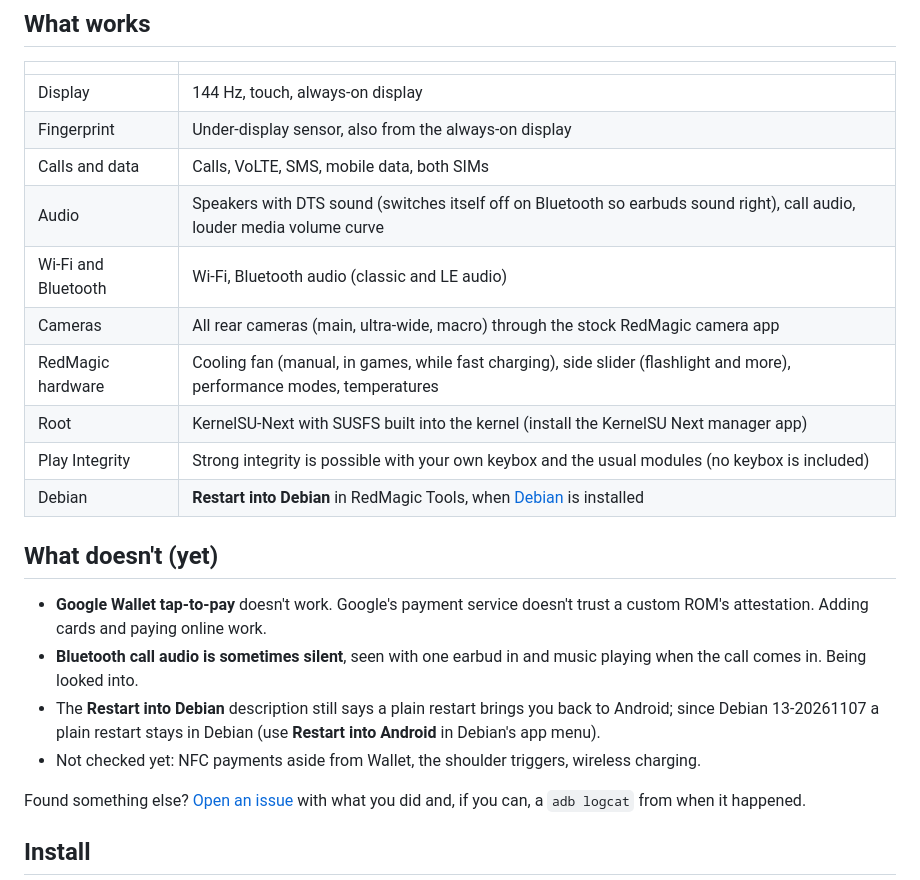
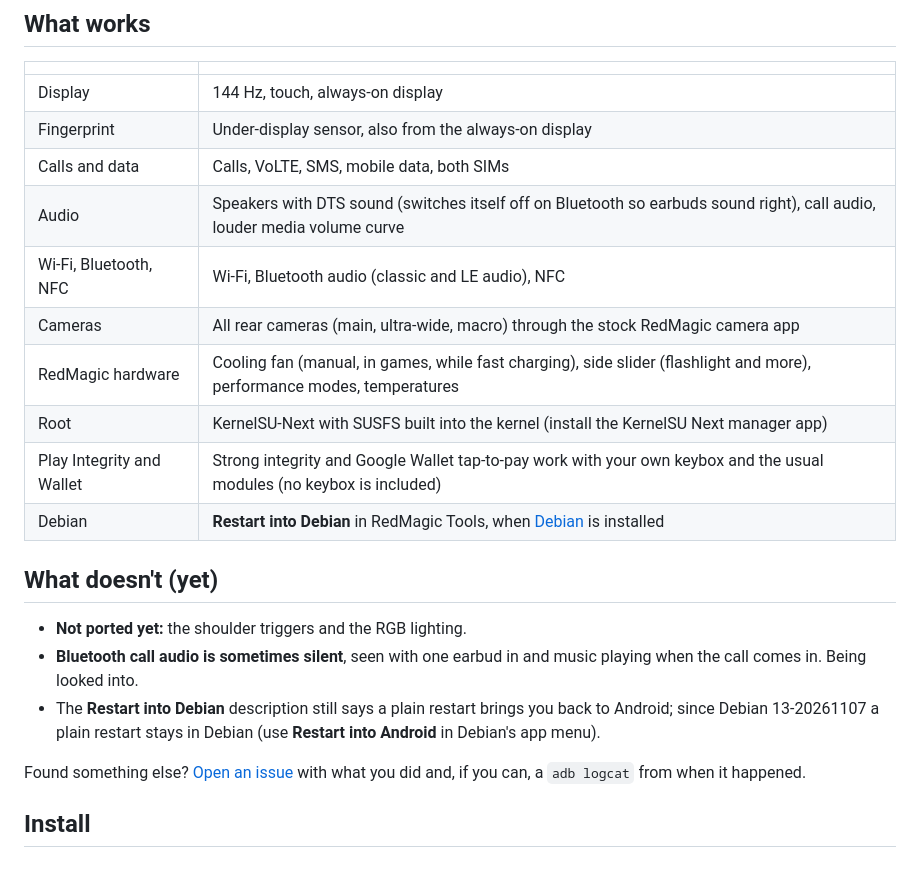
Before and after one commit to devnotcc/nx789j-evox, a Markdown page: README.md, the part around one of its changes. GitHub-like rendering.

Commit message:
NFC and Wallet tap-to-pay work; shoulder triggers and RGB not ported yet; more screenshots
Co-Authored-By: Claude Opus 5.5 <noreply@anthropic.com>

```diff
--- a/README.md
+++ b/README.md
@@ -25,23 +35,21 @@ modes, charge separation).
 | Fingerprint | Under-display sensor, also from the always-on display |
 | Calls and data | Calls, VoLTE, SMS, mobile data, both SIMs |
 | Audio | Speakers with DTS sound (switches itself off on Bluetooth so earbuds sound right), call audio, louder media volume curve |
-| Wi-Fi and Bluetooth | Wi-Fi, Bluetooth audio (classic and LE audio) |
+| Wi-Fi, Bluetooth, NFC | Wi-Fi, Bluetooth audio (classic and LE audio), NFC |
 | Cameras | All rear cameras (main, ultra-wide, macro) through the stock RedMagic camera app |
 | RedMagic hardware | Cooling fan (manual, in games, while fast charging), side slider (flashlight and more), performance modes, temperatures |
 | Root | KernelSU-Next with SUSFS built into the kernel (install the KernelSU Next manager app) |
-| Play Integrity | Strong integrity is possible with your own keybox and the usual modules (no keybox is included) |
+| Play Integrity and Wallet | Strong integrity and Google Wallet tap-to-pay work with your own keybox and the usual modules (no keybox is included) |
 | Debian | **Restart into Debian** in RedMagic Tools, when [Debian](https://github.com/devnotcc/nx789j-installer) is installed |
 
 ## What doesn't (yet)
 
-- **Google Wallet tap-to-pay** doesn't work. Google's payment service doesn't trust a custom
-  ROM's attestation. Adding cards and paying online work.
+- **Not ported yet:** the shoulder triggers and the RGB lighting.
 - **Bluetooth call audio is sometimes silent**, seen with one earbud in and music playing when
   the call comes in. Being looked into.
 - The **Restart into Debian** description still says a plain restart brings you back to Android;
   since Debian 13-20261107 a plain restart stays in Debian (use **Restart into Android** in
   Debian's app menu).
-- Not checked yet: NFC payments aside from Wallet, the shoulder triggers, wireless charging.
 
 Found something else? [Open an issue](../../issues) with what you did and, if you can, a
 `adb logcat` from when it happened.
```
Also changed, not shown: other parts of README.md (+13 -3 lines), screenshots/evox-about.png (added), screenshots/evox-about2.png (added), screenshots/evox-ksu.png (added), screenshots/evox-qs.png (added), screenshots/evox-settings.png (added), 1 other file.
